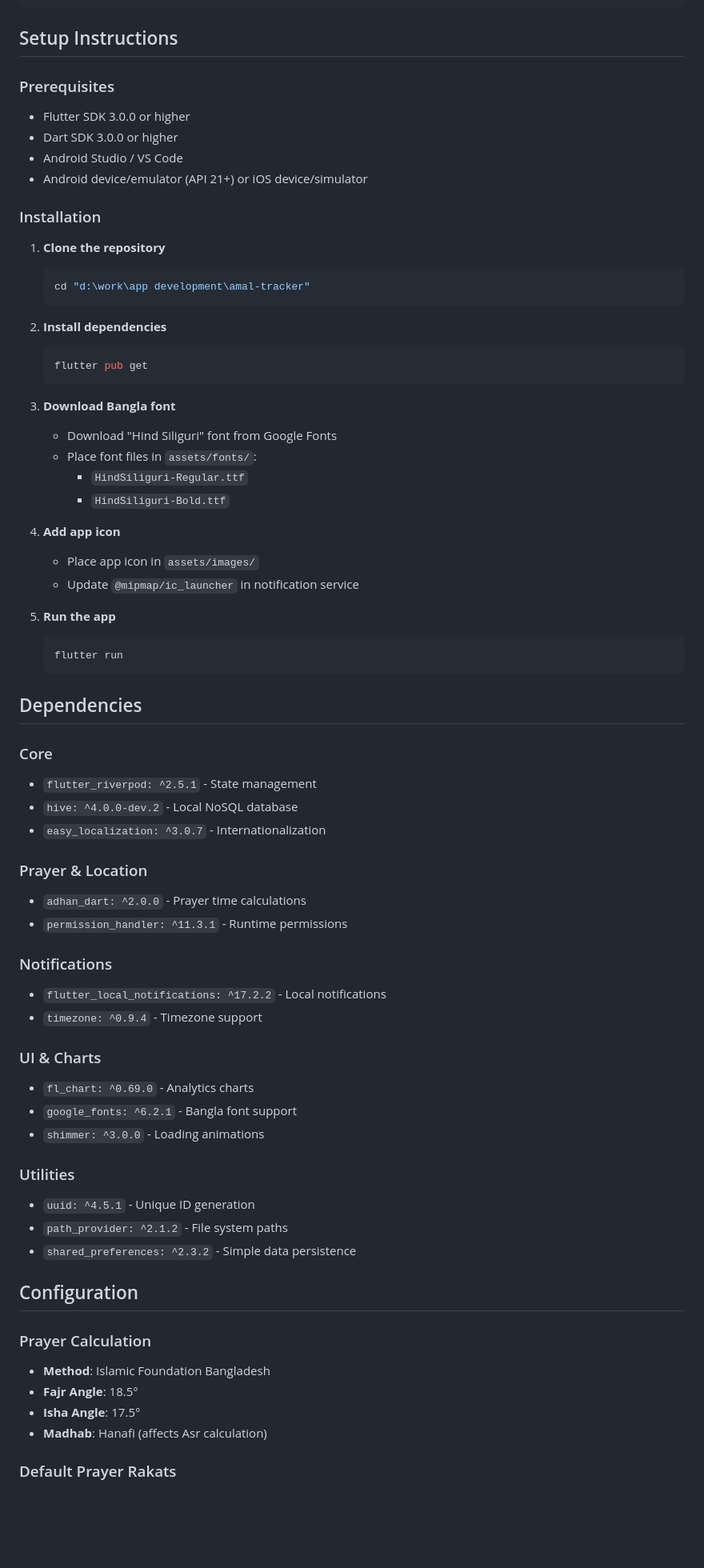
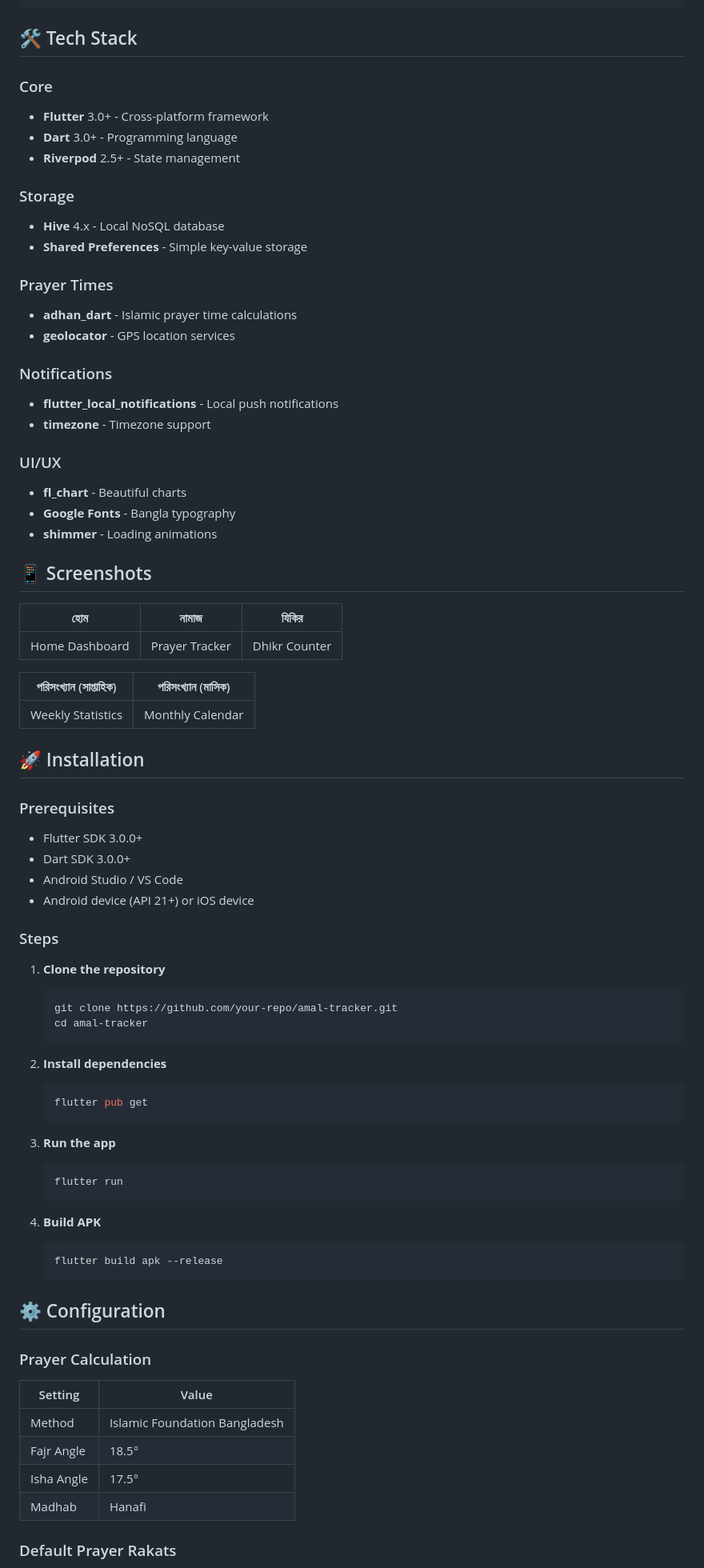
Before and after one commit to Arvi-Saleque/Islamic-Amal-Tracker, a Markdown page: README.md, the part around one of its changes. Shown at 80% size. GitHub-like rendering; blank space fills up the shorter version.

````diff
--- a/README.md
+++ b/README.md
@@ -75,19 +155,54 @@ lib/
 └── main.dart
 ```
 
-## Setup Instructions
+## 🛠️ Tech Stack
+
+### Core
+- **Flutter** 3.0+ - Cross-platform framework
+- **Dart** 3.0+ - Programming language
+- **Riverpod** 2.5+ - State management
+
+### Storage
+- **Hive** 4.x - Local NoSQL database
+- **Shared Preferences** - Simple key-value storage
+
+### Prayer Times
+- **adhan_dart** - Islamic prayer time calculations
+- **geolocator** - GPS location services
+
+### Notifications
+- **flutter_local_notifications** - Local push notifications
+- **timezone** - Timezone support
+
+### UI/UX
+- **fl_chart** - Beautiful charts
+- **Google Fonts** - Bangla typography
+- **shimmer** - Loading animations
+
+## 📱 Screenshots
+
+| হোম | নামাজ | যিকির |
+|-----|-------|-------|
+| Home Dashboard | Prayer Tracker | Dhikr Counter |
+
+| পরিসংখ্যান (সাপ্তাহিক) | পরিসংখ্যান (মাসিক) |
+|------------------------|-------------------|
+| Weekly Statistics | Monthly Calendar |
+
+## 🚀 Installation
 
 ### Prerequisites
-- Flutter SDK 3.0.0 or higher
-- Dart SDK 3.0.0 or higher
+- Flutter SDK 3.0.0+
+- Dart SDK 3.0.0+
 - Android Studio / VS Code
-- Android device/emulator (API 21+) or iOS device/simulator
+- Android device (API 21+) or iOS device
 
-### Installation
+### Steps
 
 1. **Clone the repository**
    ```bash
-   cd "d:\work\app development\amal-tracker"
+   git clone https://github.com/your-repo/amal-tracker.git
+   cd amal-tracker
    ```
 
 2. **Install dependencies**
@@ -95,52 +210,24 @@ lib/
    flutter pub get
    ```
 
-3. **Download Bangla font**
-   - Download "Hind Siliguri" font from Google Fonts
-   - Place font files in `assets/fonts/`:
-     - `HindSiliguri-Regular.ttf`
-     - `HindSiliguri-Bold.ttf`
-
-4. **Add app icon**
-   - Place app icon in `assets/images/`
-   - Update `@mipmap/ic_launcher` in notification service
-
-5. **Run the app**
+3. **Run the app**
    ```bash
    flutter run
    ```
 
-## Dependencies
+4. **Build APK**
+   ```bash
+   flutter build apk --release
+   ```
 
-### Core
-- `flutter_riverpod: ^2.5.1` - State management
-- `hive: ^4.0.0-dev.2` - Local NoSQL database
-- `easy_localization: ^3.0.7` - Internationalization
-
-### Prayer & Location
-- `adhan_dart: ^2.0.0` - Prayer time calculations
-- `permission_handler: ^11.3.1` - Runtime permissions
-
-### Notifications
-- `flutter_local_notifications: ^17.2.2` - Local notifications
-- `timezone: ^0.9.4` - Timezone support
-
-### UI & Charts
-- `fl_chart: ^0.69.0` - Analytics charts
-- `google_fonts: ^6.2.1` - Bangla font support
-- `shimmer: ^3.0.0` - Loading animations
-
-### Utilities
-- `uuid: ^4.5.1` - Unique ID generation
-- `path_provider: ^2.1.2` - File system paths
-- `shared_preferences: ^2.3.2` - Simple data persistence
-
-## Configuration
+## ⚙️ Configuration
 
 ### Prayer Calculation
-- **Method**: Islamic Foundation Bangladesh
-- **Fajr Angle**: 18.5°
-- **Isha Angle**: 17.5°
-- **Madhab**: Hanafi (affects Asr calculation)
+| Setting | Value |
+|---------|-------|
+| Method | Islamic Foundation Bangladesh |
+| Fajr Angle | 18.5° |
+| Isha Angle | 17.5° |
+| Madhab | Hanafi |
 
 ### Default Prayer Rakats
````
Also changed, not shown: other parts of README.md (+189 -99 lines).
